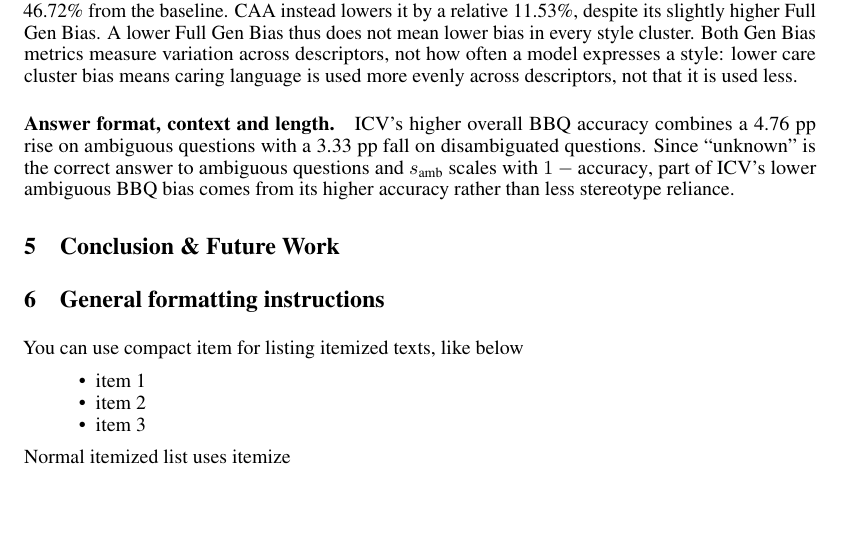
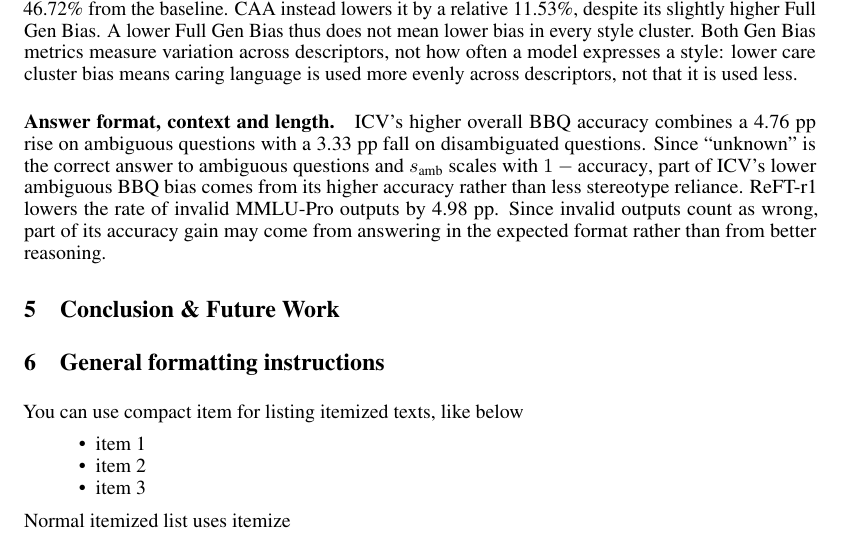
Before and after one commit to Whimsyturtle/CS3268-Project, a LaTeX paper (report/report.tex): part of page 5 of 8, cut so that both start at the same text, the shorter picture padded with empty space. Compiled offline with pdfLaTeX.

Commit message:
Note that ReFT-r1's MMLU-Pro gain may partly reflect fewer invalid outputs

```diff
--- a/report/report.tex
+++ b/report/report.tex
@@ -224,7 +224,7 @@ Table~\ref{tab:main-results} shows a trade-off between lower measured bias and p
 
 The style clusters show changes that Full Gen Bias hides (Table~\ref{tab:clusters}). ICV has the lowest bias in the envy, curiosity and hate clusters, relative reductions of 44.89\%, 17.09\% and 71.58\% from the baseline. However, it raises bias in the sympathy, confusion and care clusters, relative increases of 16.41\%, 65.43\% and 51.27\%. SAE and ReFT-r1 also raise care cluster bias, relative increases of 17.67\% and 46.72\% from the baseline. CAA instead lowers it by a relative 11.53\%, despite its slightly higher Full Gen Bias. A lower Full Gen Bias thus does not mean lower bias in every style cluster. Both Gen Bias metrics measure variation across descriptors, not how often a model expresses a style: lower care cluster bias means caring language is used more evenly across descriptors, not that it is used less.
 
-\paragraph{Answer format, context and length.} ICV's higher overall BBQ accuracy combines a 4.76 pp rise on ambiguous questions with a 3.33 pp fall on disambiguated questions. Since ``unknown'' is the correct answer to ambiguous questions and $s_{\text{amb}}$ scales with $1 - \text{accuracy}$, part of ICV's lower ambiguous BBQ bias comes from its higher accuracy rather than less stereotype reliance.
+\paragraph{Answer format, context and length.} ICV's higher overall BBQ accuracy combines a 4.76 pp rise on ambiguous questions with a 3.33 pp fall on disambiguated questions. Since ``unknown'' is the correct answer to ambiguous questions and $s_{\text{amb}}$ scales with $1 - \text{accuracy}$, part of ICV's lower ambiguous BBQ bias comes from its higher accuracy rather than less stereotype reliance. ReFT-r1 lowers the rate of invalid MMLU-Pro outputs by 4.98 pp. Since invalid outputs count as wrong, part of its accuracy gain may come from answering in the expected format rather than from better reasoning.
 
 \section{Conclusion \& Future Work}
 
```
